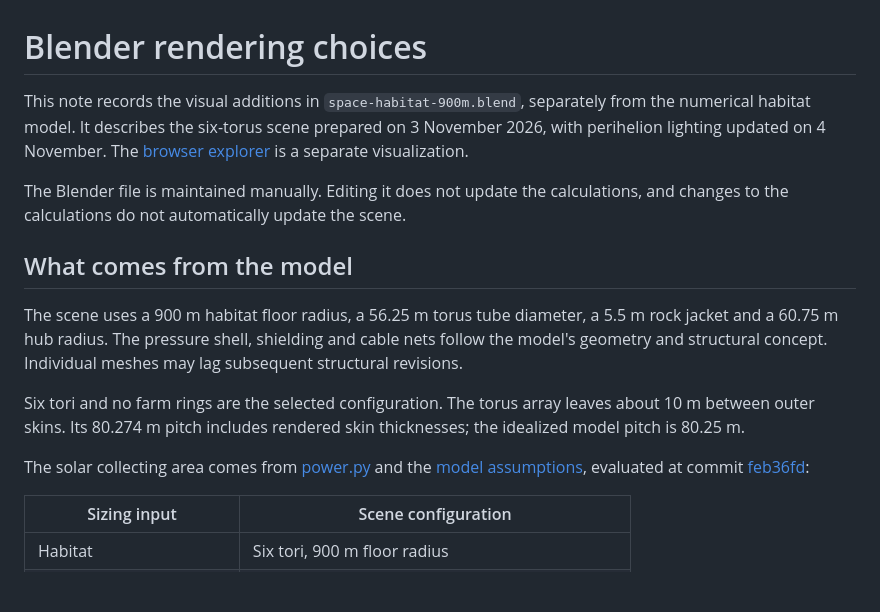
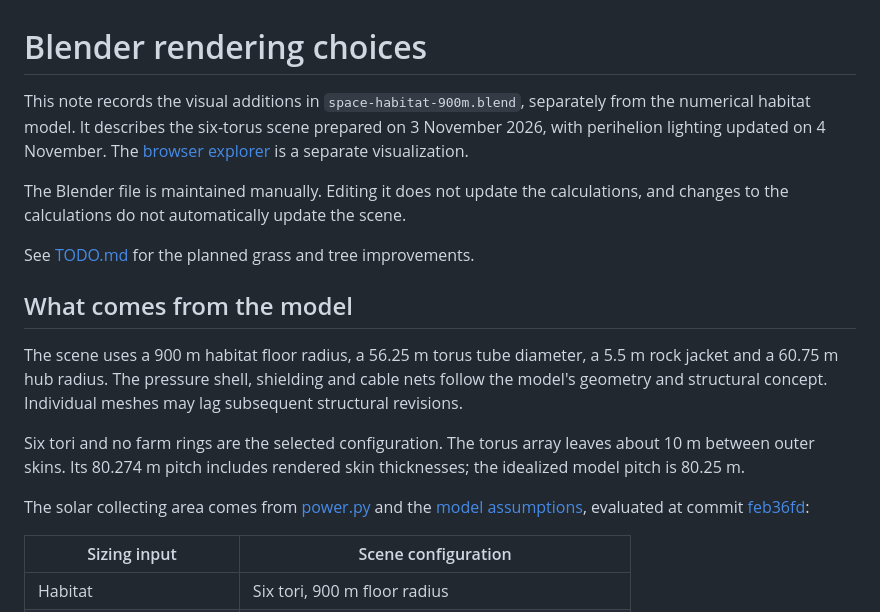
Before and after one commit to vinc/space-habitat, a Markdown page: rendering/README.md, the part around one of its changes. Rendered like a GitHub page; blank space fills up the shorter version.

Commit message:
Move the rendering guide and plan grass and tree improvements

```diff
--- a/rendering.md
+++ b/rendering/README.md
@@ -4,5 +4,7 @@ This note records the visual additions in `space-habitat-900m.blend`, separately
 
 The Blender file is maintained manually. Editing it does not update the calculations, and changes to the calculations do not automatically update the scene.
+
+See [TODO.md](TODO.md) for the planned grass and tree improvements.
 
 ## What comes from the model
 
```
Also changed, not shown: other parts of rendering/README.md (+6 -6 lines), rendering/TODO.md (added, +36 -0 lines).
